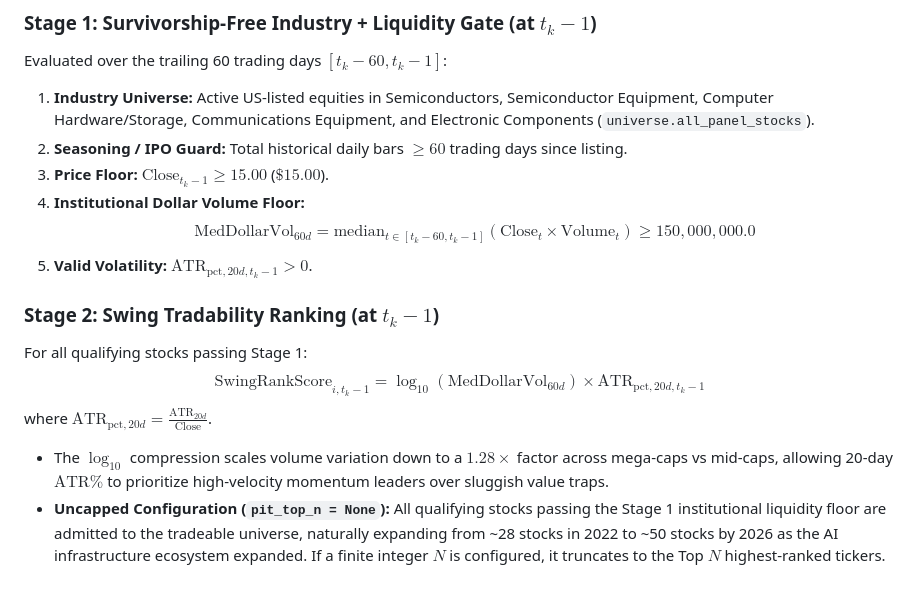
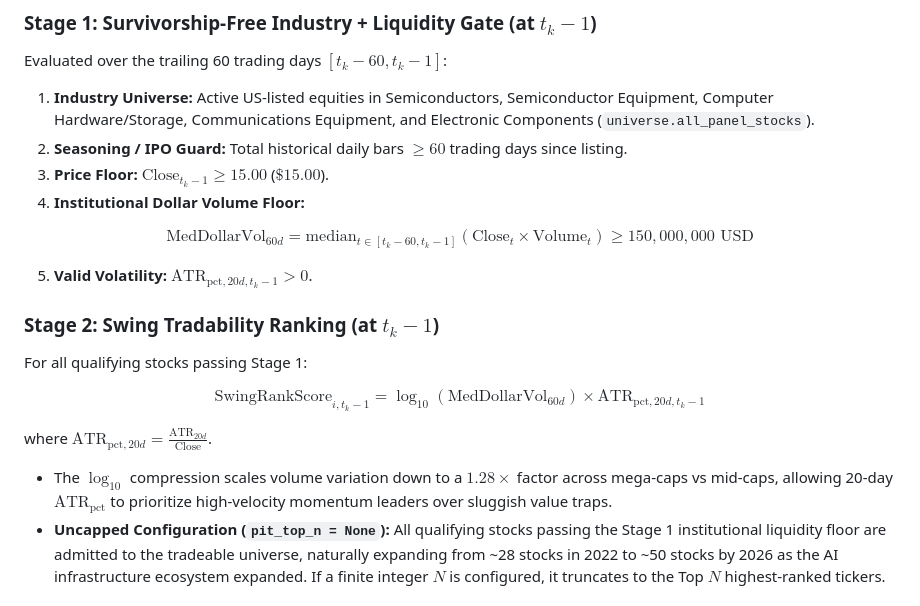
Before and after one commit to ericzhangrva/semiswing, a Markdown page: docs/instruction.md, the part around one of its changes. Drawn GitHub-style.

```diff
--- a/docs/instruction.md
+++ b/docs/instruction.md
@@ -41,14 +45,22 @@ Evaluated over the trailing 60 trading days $[t_k - 60, t_k - 1]$:
 2. **Seasoning / IPO Guard:** Total historical daily bars $\ge 60$ trading days since listing.
 3. **Price Floor:** $\text{Close}_{t_k - 1} \ge 15.00$ ($\$15.00$).
 4. **Institutional Dollar Volume Floor:**
-   $$\text{MedDollarVol}_{60d} = \text{median}_{t \in [t_k - 60, t_k - 1]}\!\left(\text{Close}_t \times \text{Volume}_t\right) \ge 150{,}000{,}000.0$$
+
+$$
+\text{MedDollarVol}_{60d} = \text{median}_{t \in [t_k - 60, t_k - 1]} \left(\text{Close}_t \times \text{Volume}_t\right) \ge 150{,}000{,}000\text{ USD}
+$$
+
 5. **Valid Volatility:** $\text{ATR}_{\text{pct}, 20d, t_k - 1} > 0$.
 
 ### Stage 2: Swing Tradability Ranking (at $t_k - 1$)
 For all qualifying stocks passing Stage 1:
-$$\text{SwingRankScore}_{i, t_k - 1} = \log_{10}\!\left(\text{MedDollarVol}_{60d}\right) \times \text{ATR}_{\text{pct}, 20d, t_k - 1}$$
+
+$$
+\text{SwingRankScore}_{i, t_k - 1} = \log_{10}\left(\text{MedDollarVol}_{60d}\right) \times \text{ATR}_{\text{pct}, 20d, t_k - 1}
+$$
+
 where $\text{ATR}_{\text{pct}, 20d} = \frac{\text{ATR}_{20d}}{\text{Close}}$.
-- The $\log_{10}$ compression scales volume variation down to a $1.28\times$ factor across mega-caps vs mid-caps, allowing 20-day $\text{ATR\%}$ to prioritize high-velocity momentum leaders over sluggish value traps.
+- The $\log_{10}$ compression scales volume variation down to a $1.28\times$ factor across mega-caps vs mid-caps, allowing 20-day $\text{ATR}_{\text{pct}}$ to prioritize high-velocity momentum leaders over sluggish value traps.
 - **Uncapped Configuration (`pit_top_n = None`):** All qualifying stocks passing the Stage 1 institutional liquidity floor are admitted to the tradeable universe, naturally expanding from ~28 stocks in 2022 to ~50 stocks by 2026 as the AI infrastructure ecosystem expanded. If a finite integer $N$ is configured, it truncates to the Top $N$ highest-ranked tickers.
 
 ### Quarterly Invariance & Position Grace Rule
```
Also changed, not shown: other parts of docs/instruction.md (+49 -22 lines), README.md (+9 -9 lines), docs/recommendation_metrics_guide.md (deleted, +0 -197 lines).
